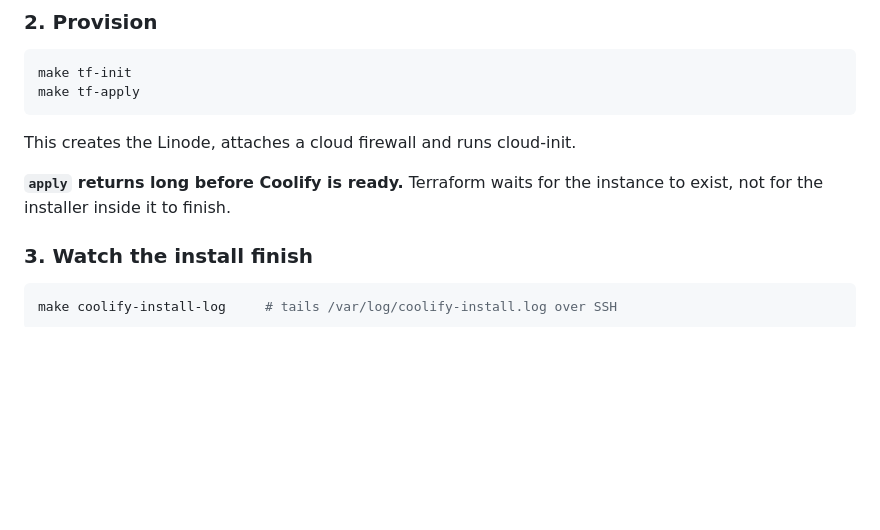
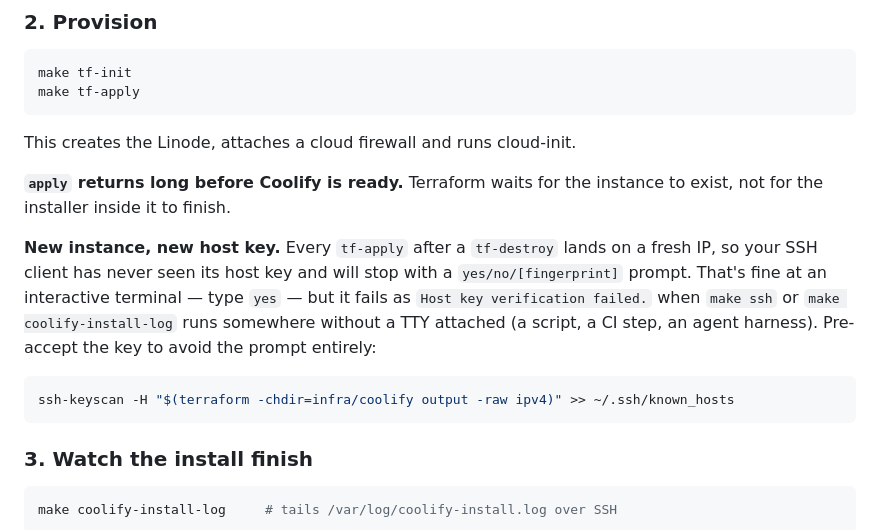
Before and after one commit to helloitsmebenwalker/coolify-linode-pgbouncer, a Markdown page: DEPLOY.md, the part around the change. Drawn GitHub-style; blank space fills up the shorter version.

Commit message:
Upd deploy.md

````diff
--- a/DEPLOY.md
+++ b/DEPLOY.md
@@ -50,6 +50,17 @@ This creates the Linode, attaches a cloud firewall and runs cloud-init.
 
 **`apply` returns long before Coolify is ready.** Terraform waits for the
 instance to exist, not for the installer inside it to finish.
+
+**New instance, new host key.** Every `tf-apply` after a `tf-destroy` lands on
+a fresh IP, so your SSH client has never seen its host key and will stop with
+a `yes/no/[fingerprint]` prompt. That's fine at an interactive terminal — type
+`yes` — but it fails as `Host key verification failed.` when `make ssh` or
+`make coolify-install-log` runs somewhere without a TTY attached (a script, a
+CI step, an agent harness). Pre-accept the key to avoid the prompt entirely:
+
+```bash
+ssh-keyscan -H "$(terraform -chdir=infra/coolify output -raw ipv4)" >> ~/.ssh/known_hosts
+```
 
 ### 3. Watch the install finish
 
````
